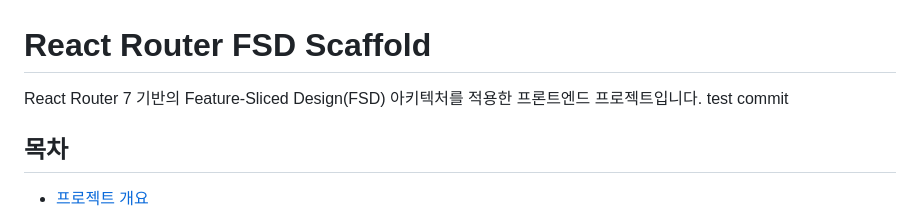
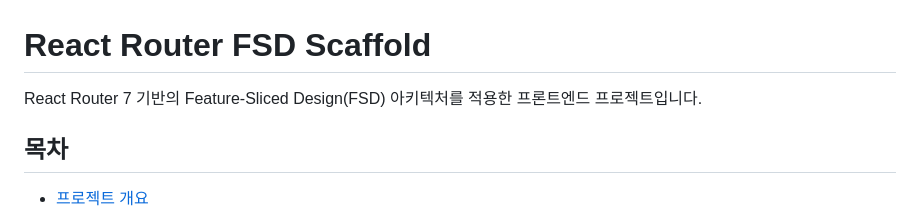
Before and after one commit to bbearcookie/react-router-fsd-scaffold, a Markdown page: README.md, the part around the change. Drawn GitHub-style.

```diff
--- a/README.md
+++ b/README.md
@@ -1,7 +1,6 @@
 # React Router FSD Scaffold
 
 React Router 7 기반의 Feature-Sliced Design(FSD) 아키텍처를 적용한 프론트엔드 프로젝트입니다.
-test commit
 
 ## 목차
 
```
